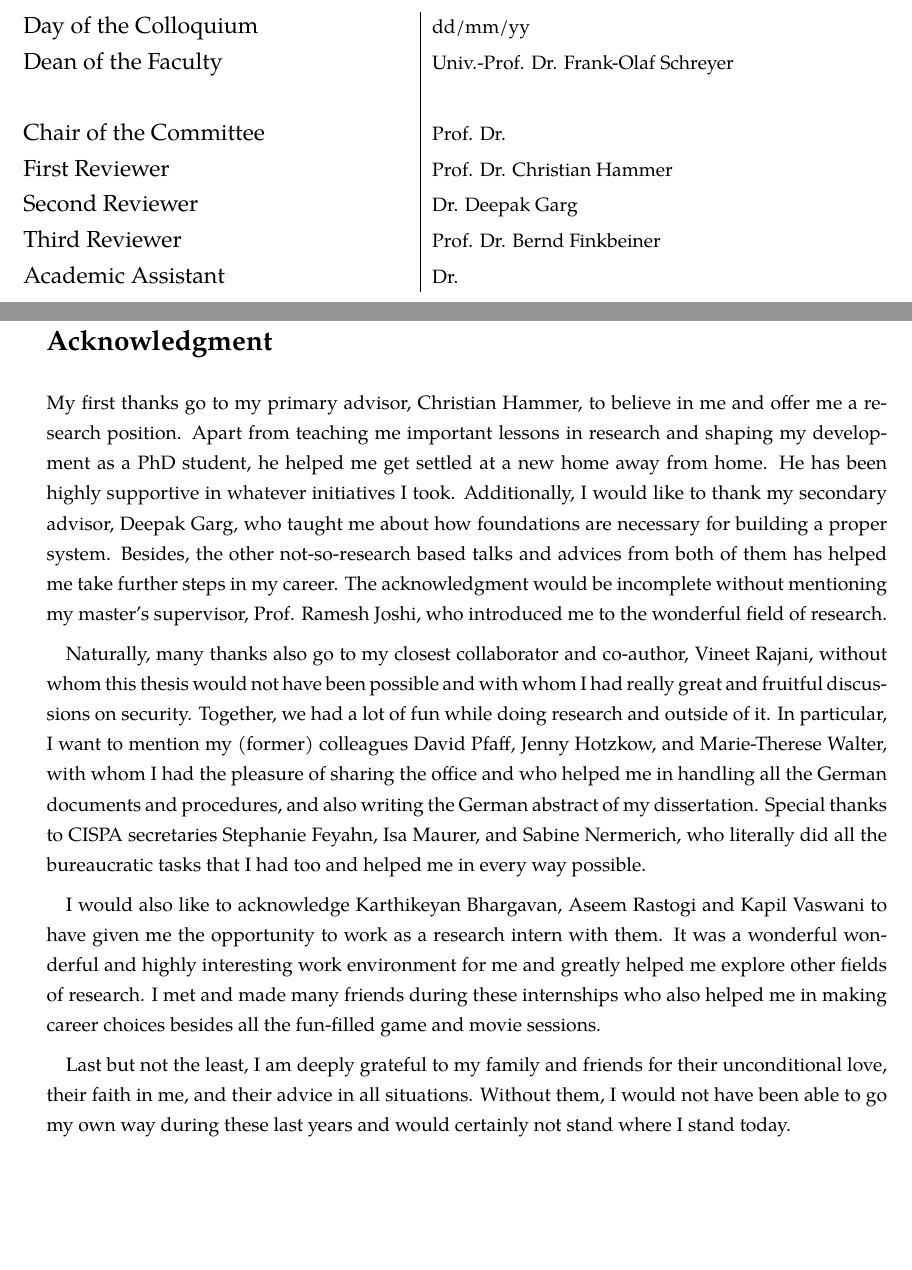
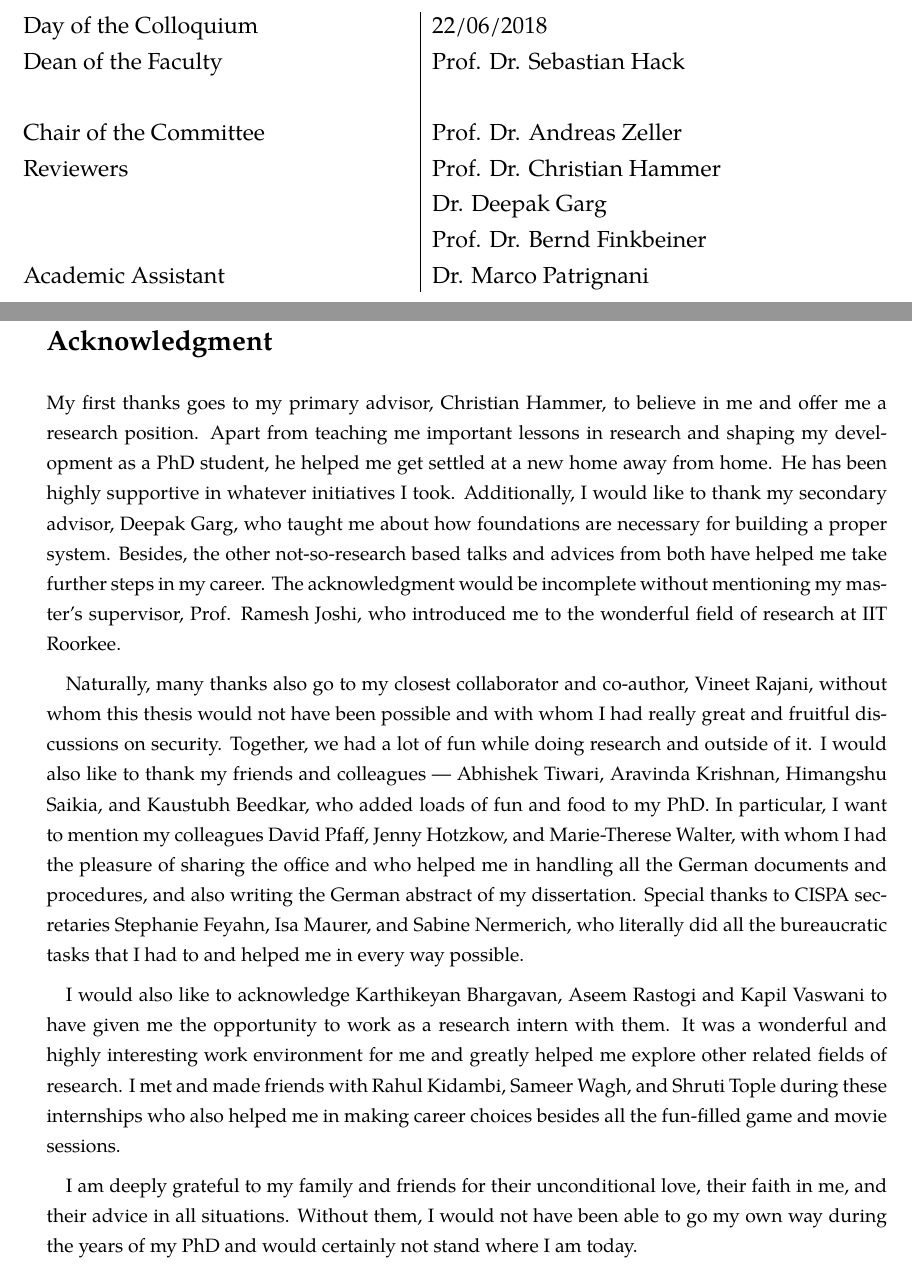
Before and after one commit to bichhawat/thesis, a LaTeX thesis (Thesis/thesis.tex, which reads Thesis/chapters/preamble/acknowledgment.tex, Thesis/thesis-template.tex): two parts of pages 2 and 7 of 144, joined at a grey line, cut so that both start at the same text, the shorter picture padded with empty space. Compiled offline with pdfLaTeX.

Commit message:
change to template and preamble

```diff
--- a/Thesis/chapters/preamble/acknowledgment.tex
+++ b/Thesis/chapters/preamble/acknowledgment.tex
@@ -1,6 +1,6 @@
 \section*{Acknowledgment}
 
-My first thanks go to my primary advisor, Christian Hammer, to believe
+My first thanks goes to my primary advisor, Christian Hammer, to believe
 in me and offer me a research position. Apart from teaching me
 important lessons in research and shaping my development as a PhD
 student, he helped me get settled at a new home away from home. He has
@@ -8,34 +8,38 @@ been highly supportive in whatever initiatives I took. Additionally, I
 would like to thank my secondary advisor, Deepak Garg, who taught me
 about how foundations are necessary for building a proper
 system. Besides, the other not-so-research based talks and advices
-from both of them has helped me take further steps in my career. The
+from both have helped me take further steps in my career. The
 acknowledgment would be incomplete without mentioning my master's
 supervisor, Prof. Ramesh Joshi, who introduced me to the wonderful
-field of research.
+field of research at IIT Roorkee.
 
 Naturally, many thanks also go to my closest collaborator and
 co-author, Vineet Rajani, without whom this thesis would not have been
 possible and with whom I had really great and fruitful discussions on
 security. Together, we had a lot of fun while doing research and
-outside of it. In particular, I want to mention my (former) colleagues
+outside of it. I would also like to thank my friends and colleagues
+--- Abhishek Tiwari, Aravinda Krishnan, Himangshu Saikia, and
+Kaustubh Beedkar, who added loads of fun and food to my
+PhD. In particular, I want to mention my colleagues
 David Pfaff, Jenny Hotzkow, and Marie-Therese Walter, with whom I had
 the pleasure of sharing the office and who helped me in handling all
 the German documents and procedures, and also writing the German
 abstract of my dissertation. Special thanks to CISPA
 secretaries Stephanie Feyahn, Isa Maurer, and Sabine Nermerich, who
-literally did all the bureaucratic tasks that I had too and helped me
+literally did all the bureaucratic tasks that I had to and helped me
 in every way possible.
 
 I would also like to acknowledge Karthikeyan
 Bhargavan, Aseem Rastogi and Kapil Vaswani to have given me the
 opportunity to work as a research intern with them. It was a wonderful
-wonderful and highly interesting work environment for me and greatly
-helped me explore other fields of research. I met and made many
-friends during these internships who also helped me in making career
-choices besides all the fun-filled game and movie sessions.
+and highly interesting work environment for me and greatly helped
+me explore other related fields of research. I met and made friends
+with Rahul Kidambi, Sameer Wagh, and Shruti Tople during these
+internships who also helped me in making career choices besides
+all the fun-filled game and movie sessions.
 
-Last but not the least, I am deeply grateful to my family and friends
+I am deeply grateful to my family and friends
 for their unconditional love, their faith in me, and their advice in all
 situations. Without them, I would not have been able to go my own way
-during  these last years and would certainly not stand where I stand
+during the years of my PhD and would certainly not stand where I am
 today.
--- a/Thesis/thesis-template.tex
+++ b/Thesis/thesis-template.tex
@@ -111,10 +110,8 @@ right=1in, bindingoffset=0.25in, heightrounded]{geometry}
   \thispagestyle{empty}
 
   \vspace*{\stretch{1}}
-
   \begin{flushleft}
     \begin{tabular}{p{7cm} | l}%
-	\large Day of the Colloquium & #1\\[1mm]
-	\large Dean of the Faculty & #2 \\[1mm]
+	\large Day of the Colloquium & \large #1\\[1mm]
+	\large Dean of the Faculty & \large #2 \\[1mm]
 	& \\[1mm]
-	\large Chair of the Committee & #3 \\[1mm]
@@ -124,4 +118,8 @@ right=1in, bindingoffset=0.25in, heightrounded]{geometry}
-	\large Academic Assistant & #7\\
+	\large Chair of the Committee & \large #3 \\[1mm]
+	\large Reviewers & \large #4 \\[1mm]
+	\large  & \large #5 \\[1mm]
+	\large & \large #6 \\[1mm]
+	\large Academic Assistant & \large #7\\
     \end{tabular}%
   \end{flushleft}
 
--- a/Thesis/thesis.tex
+++ b/Thesis/thesis.tex
@@ -17,13 +17,13 @@
     {Practical Dynamic Information Flow Control} % thesis title
     {Abhishek Bichhawat}               % name of author
     {September, 2017}                  % submission month, year
-    {dd/mm/yy}	 % day of colloquium
-    {Univ.-Prof. Dr. Frank-Olaf Schreyer}		% name of dean
-    {Prof. Dr. }		% chair of the committee
+    {22/06/2018}	 % day of colloquium
+    {Prof. Dr. Sebastian Hack}		% name of dean
+    {Prof. Dr. Andreas Zeller}		% chair of the committee
     {Prof. Dr. Christian Hammer}                % first reviewer
     {Dr. Deepak Garg}            % second reviewer
     {Prof. Dr. Bernd Finkbeiner}						% third reviewer
-    {Dr. }						% academic assistant
+    {Dr. Marco Patrignani}						% academic assistant
 
 
 
```
Also changed, not shown: Thesis/chapters/preamble/abstract.tex (+5 -4 lines), Thesis/thesis.pdf, Thesis/thesis-template.tex (4 more changed lines).
